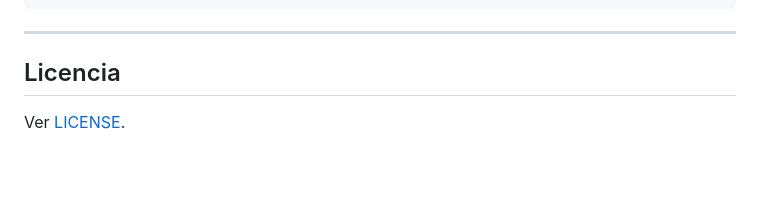
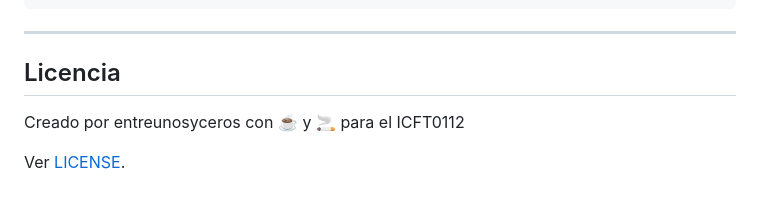
Before and after one commit to entreunosyceros/forja-de-ejercicios, a Markdown page: README.md, the part around the change. Rendered like a GitHub page; blank space fills up the shorter version.

Commit message:
Update: README

```diff
--- a/README.md
+++ b/README.md
@@ -440,4 +440,6 @@ cd web && mvn test
 
 ## Licencia
 
+Creado por entreunosyceros con ☕ y 🚬 para el ICFT0112
+
 Ver [LICENSE](LICENSE).
```
